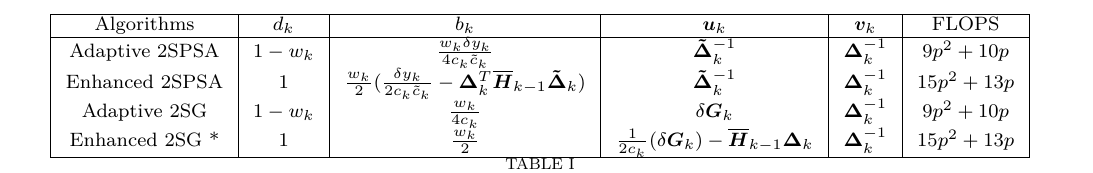
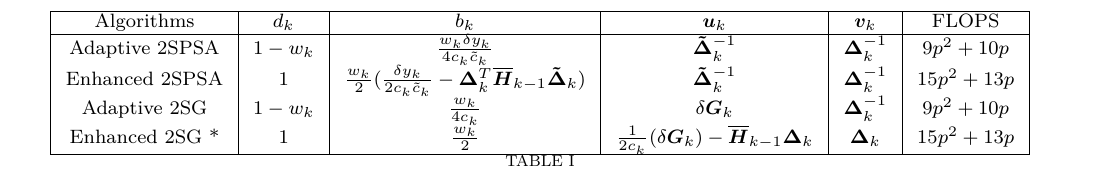
Before and after one commit to se4u/FASPSA, a LaTeX paper (tex/faspsa.tex): part of page 3 of 4, cut so that both start at the same text. Compiled offline with pdfLaTeX.

```diff
--- a/tex/faspsa.tex
+++ b/tex/faspsa.tex
@@ -427,7 +427,7 @@
     Adaptive 2SPSA  & $1-w_k$ & $\frac{w_k \delta y_k}{4c_k\tilde{c}_k}$ & $\tDelta_k^{-1}$ & $\bDelta_k^{-1}$ & $9p^2+10p$\\
     Enhanced 2SPSA & 1 & $\frac{w_k}{2}(\frac{\delta y_k}{2c_k\tilde{c}_k}-\bDelta_k^{T}\oH_{k-1}\tDelta_k)$ & $\tDelta_k^{-1}$  & $\bDelta_k^{-1}$  & $15p^2 + 13p$\\
     Adaptive 2SG & $1-w_k$ & $\frac{w_k}{4c_k}$ & $\delta\bG_k$ & $\bDelta_k^{-1}$  & $9p^2 + 10p$\\
-    Enhanced 2SG * & 1 & $\frac{w_k}{2}$ & $\frac{1}{2c_k}(\delta\bG_k) - \oH_{k-1}\bDelta_k $ & $\bDelta_k^{-1}$  & $15p^2 + 13p$\\
+    Enhanced 2SG * & 1 & $\frac{w_k}{2}$ & $\frac{1}{2c_k}(\delta\bG_k) - \oH_{k-1}\bDelta_k $ & $\bDelta_k$  & $15p^2 + 13p$\\
     \hline
   \end{tabular}}
   \caption{A table detailing ???. * means ???}
```
